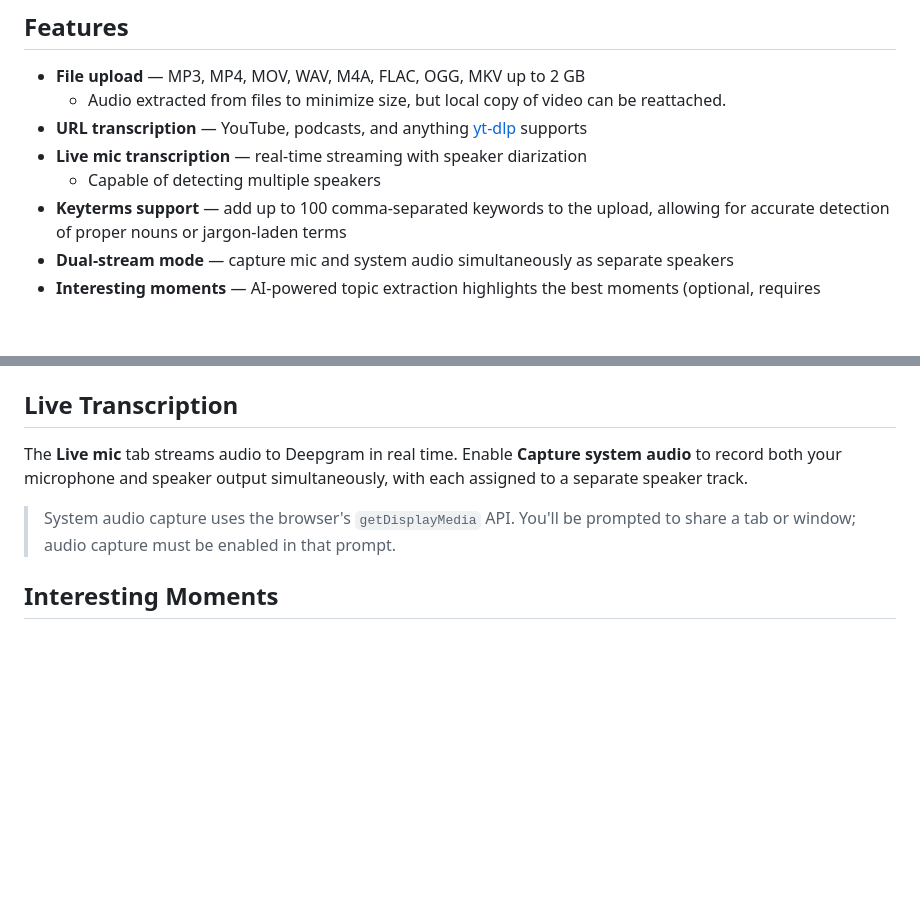
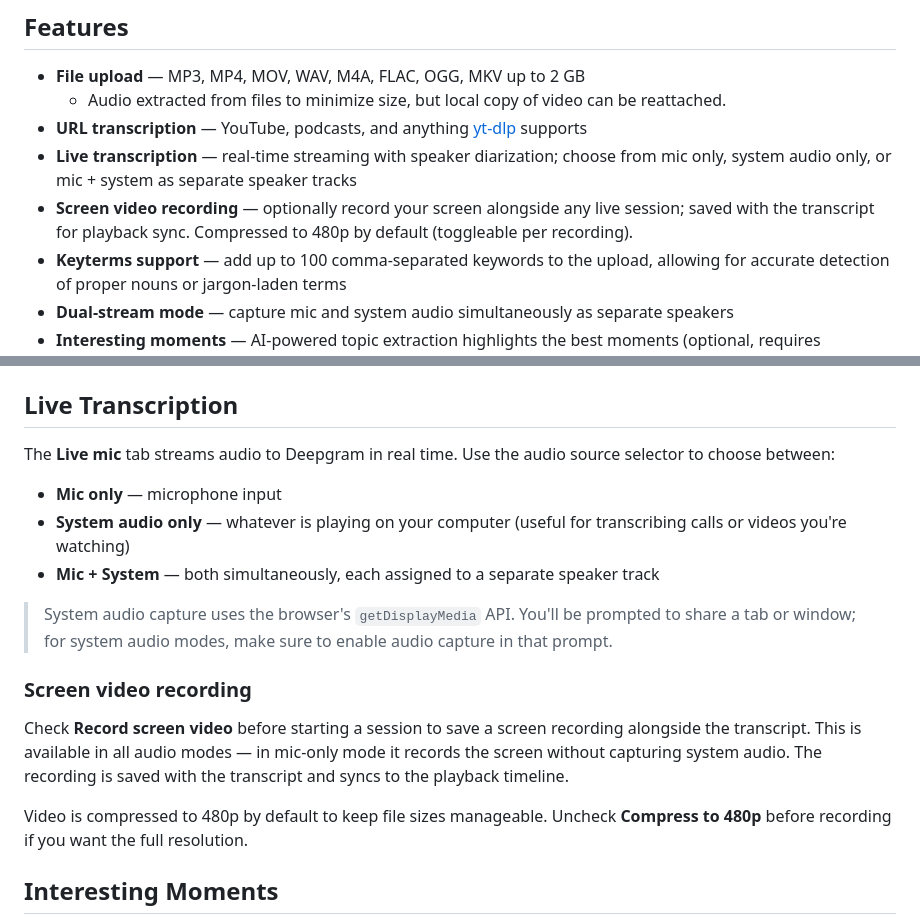
Before and after one commit to readtedium/easy-transcriber, a Markdown page: README.md, 2 parts joined by grey strips. GitHub-like rendering; blank space fills up the shorter version.

Commit message:
Describe new screen recording feature in README

```diff
--- a/README.md
+++ b/README.md
@@ -15,8 +15,8 @@ Not sure if this is for you? Feel free to kick the tires—Deepgram offers new u
 - **File upload** — MP3, MP4, MOV, WAV, M4A, FLAC, OGG, MKV up to 2 GB
     - Audio extracted from files to minimize size, but local copy of video can be reattached.
 - **URL transcription** — YouTube, podcasts, and anything [yt-dlp](https://github.com/yt-dlp/yt-dlp) supports
-- **Live mic transcription** — real-time streaming with speaker diarization
-    - Capable of detecting multiple speakers
+- **Live transcription** — real-time streaming with speaker diarization; choose from mic only, system audio only, or mic + system as separate speaker tracks
+- **Screen video recording** — optionally record your screen alongside any live session; saved with the transcript for playback sync. Compressed to 480p by default (toggleable per recording).
 - **Keyterms support** — add up to 100 comma-separated keywords to the upload, allowing for accurate detection of proper nouns or jargon-laden terms
 - **Dual-stream mode** — capture mic and system audio simultaneously as separate speakers
 - **Interesting moments** — AI-powered topic extraction highlights the best moments (optional, requires DeepSeek key)
@@ -81,9 +81,19 @@ Just hard-refresh the browser — no restart needed.
 
 ## Live Transcription
 
-The **Live mic** tab streams audio to Deepgram in real time. Enable **Capture system audio** to record both your microphone and speaker output simultaneously, with each assigned to a separate speaker track.
+The **Live mic** tab streams audio to Deepgram in real time. Use the audio source selector to choose between:
 
-> System audio capture uses the browser's `getDisplayMedia` API. You'll be prompted to share a tab or window; audio capture must be enabled in that prompt.
+- **Mic only** — microphone input
+- **System audio only** — whatever is playing on your computer (useful for transcribing calls or videos you're watching)
+- **Mic + System** — both simultaneously, each assigned to a separate speaker track
+
+> System audio capture uses the browser's `getDisplayMedia` API. You'll be prompted to share a tab or window; for system audio modes, make sure to enable audio capture in that prompt.
+
+### Screen video recording
+
+Check **Record screen video** before starting a session to save a screen recording alongside the transcript. This is available in all audio modes — in mic-only mode it records the screen without capturing system audio. The recording is saved with the transcript and syncs to the playback timeline.
+
+Video is compressed to 480p by default to keep file sizes manageable. Uncheck **Compress to 480p** before recording if you want the full resolution.
 
 ## Interesting Moments
 
```
